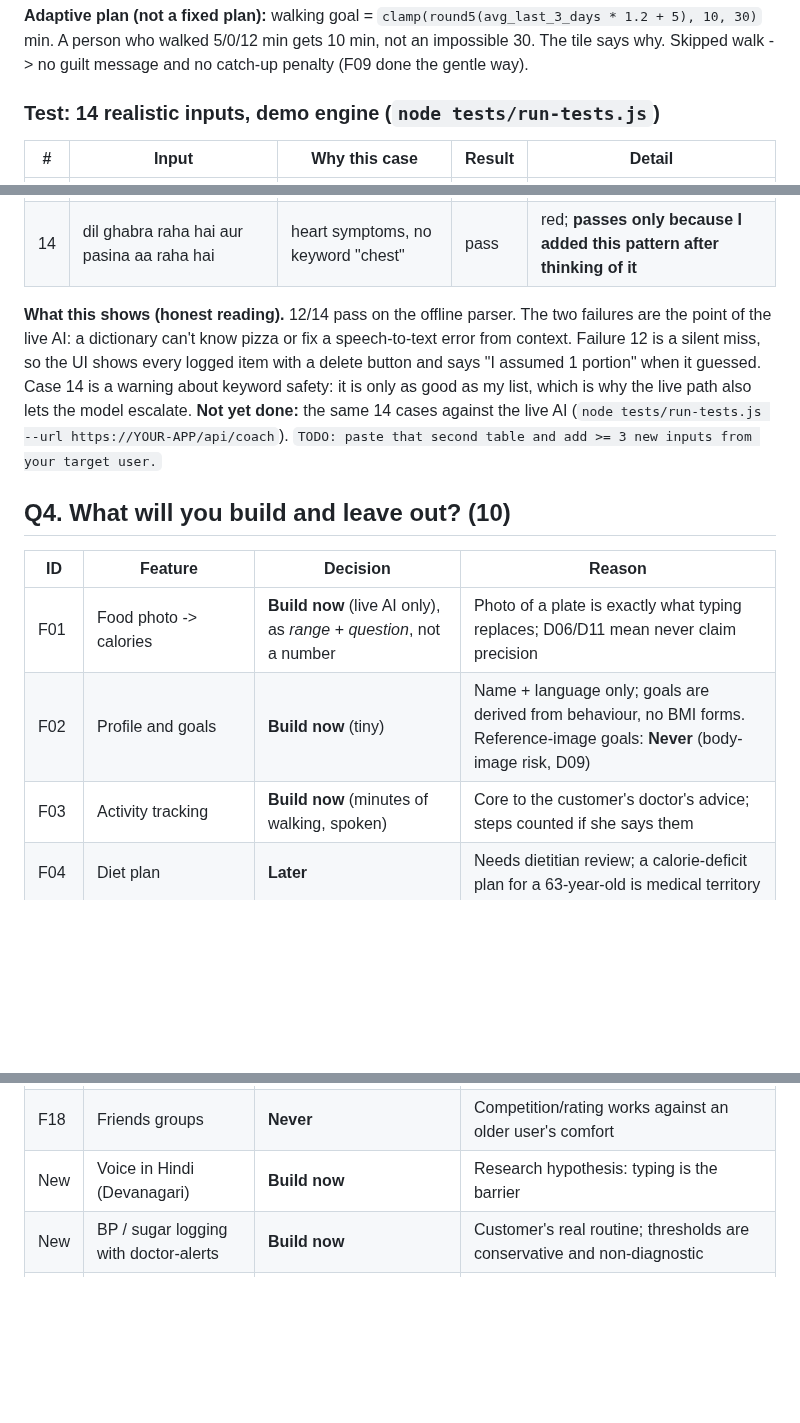
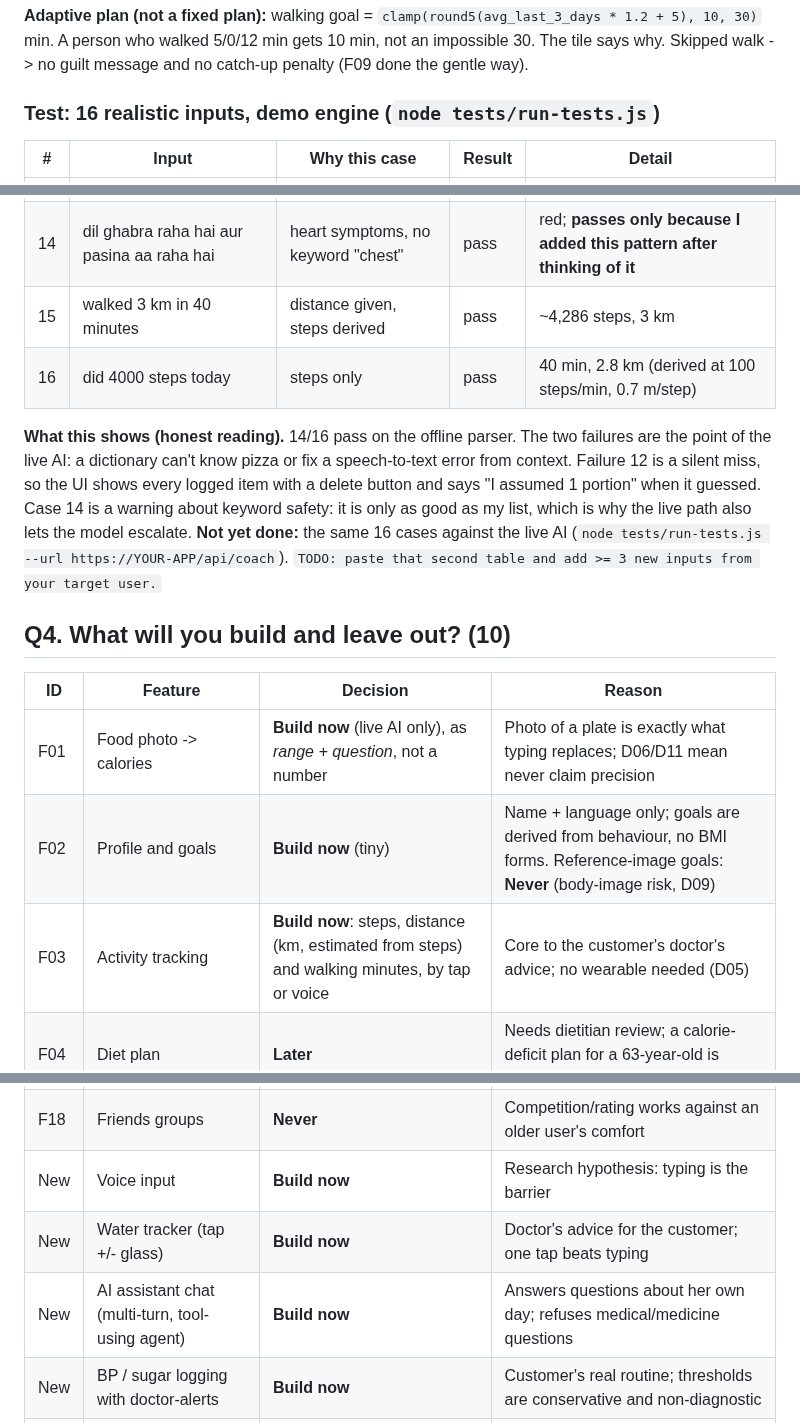
Before and after one commit to ganooarnav2003-bit/Health-app-, a Markdown page: REPORT.md, 3 parts joined by grey strips. Drawn GitHub-style; blank space fills up the shorter version.

```diff
--- a/REPORT.md
+++ b/REPORT.md
@@ -42,7 +42,7 @@
 
 **Adaptive plan (not a fixed plan):** walking goal = `clamp(round5(avg_last_3_days * 1.2 + 5), 10, 30)` min. A person who walked 5/0/12 min gets 10 min, not an impossible 30. The tile says why. Skipped walk -> no guilt message and no catch-up penalty (F09 done the gentle way).
 
-### Test: 14 realistic inputs, **demo engine** (`node tests/run-tests.js`)
+### Test: 16 realistic inputs, **demo engine** (`node tests/run-tests.js`)
 | # | Input | Why this case | Result | Detail |
 |---|---|---|---|---|
 | 1 | aaj subah 2 roti aur ek katori dal khayi, chai bhi pi | Hinglish meal | pass | |
@@ -59,15 +59,17 @@
 | 12 | ate a whole pizza and 3 samosas lol | food not in dictionary | **FAIL** | pizza silently missed |
 | 13 | to roti aur sabzi khayi | voice heard "do" as "to" | **FAIL** | logged 1 roti, not 2 |
 | 14 | dil ghabra raha hai aur pasina aa raha hai | heart symptoms, no keyword "chest" | pass | red; **passes only because I added this pattern after thinking of it** |
+| 15 | walked 3 km in 40 minutes | distance given, steps derived | pass | ~4,286 steps, 3 km |
+| 16 | did 4000 steps today | steps only | pass | 40 min, 2.8 km (derived at 100 steps/min, 0.7 m/step) |
 
-**What this shows (honest reading).** 12/14 pass on the offline parser. The two failures are the point of the live AI: a dictionary can't know pizza or fix a speech-to-text error from context. Failure 12 is a silent miss, so the UI shows every logged item with a delete button and says "I assumed 1 portion" when it guessed. Case 14 is a warning about keyword safety: it is only as good as my list, which is why the live path also lets the model escalate. **Not yet done:** the same 14 cases against the live AI (`node tests/run-tests.js --url https://YOUR-APP/api/coach`). `TODO: paste that second table and add >= 3 new inputs from your target user.`
+**What this shows (honest reading).** 14/16 pass on the offline parser. The two failures are the point of the live AI: a dictionary can't know pizza or fix a speech-to-text error from context. Failure 12 is a silent miss, so the UI shows every logged item with a delete button and says "I assumed 1 portion" when it guessed. Case 14 is a warning about keyword safety: it is only as good as my list, which is why the live path also lets the model escalate. **Not yet done:** the same 16 cases against the live AI (`node tests/run-tests.js --url https://YOUR-APP/api/coach`). `TODO: paste that second table and add >= 3 new inputs from your target user.`
 
 ## Q4. What will you build and leave out? (10)
 | ID | Feature | Decision | Reason |
 |---|---|---|---|
 | F01 | Food photo -> calories | **Build now** (live AI only), as *range + question*, not a number | Photo of a plate is exactly what typing replaces; D06/D11 mean never claim precision |
 | F02 | Profile and goals | **Build now** (tiny) | Name + language only; goals are derived from behaviour, no BMI forms. Reference-image goals: **Never** (body-image risk, D09) |
-| F03 | Activity tracking | **Build now** (minutes of walking, spoken) | Core to the customer's doctor's advice; steps counted if she says them |
+| F03 | Activity tracking | **Build now**: steps, distance (km, estimated from steps) and walking minutes, by tap or voice | Core to the customer's doctor's advice; no wearable needed (D05) |
 | F04 | Diet plan | **Later** | Needs dietitian review; a calorie-deficit plan for a 63-year-old is medical territory |
 | F05 | Progress tracker | **Build now** (water/walk/food tiles) | Fasting tracker, supplements and reward points: **Never** (selling products to patients is a conflict of interest) |
 | F06 | Sleep tracking | **Later** | Not in the customer's doctor's advice; adds input burden |
@@ -83,7 +85,9 @@
 | F16 | Caretaker/nurse | **Never** | Marketplace and liability |
 | F17 | Guardian access | **Build now, light** | WhatsApp share, no accounts; consent = she presses the button |
 | F18 | Friends groups | **Never** | Competition/rating works against an older user's comfort |
-| New | Voice in Hindi (Devanagari) | **Build now** | Research hypothesis: typing is the barrier |
+| New | Voice input | **Build now** | Research hypothesis: typing is the barrier |
+| New | Water tracker (tap +/- glass) | **Build now** | Doctor's advice for the customer; one tap beats typing |
+| New | AI assistant chat (multi-turn, tool-using agent) | **Build now** | Answers questions about her own day; refuses medical/medicine questions |
 | New | BP / sugar logging with doctor-alerts | **Build now** | Customer's real routine; thresholds are conservative and non-diagnostic |
 | New | Medication reminders | **Later** | Safety-critical; must not be built carelessly |
 
```
Also changed, not shown: README.md (+1 -1 lines), docs/screenshots/2-daily.png, docs/screenshots/5-chat.png (added), 9 other files.
